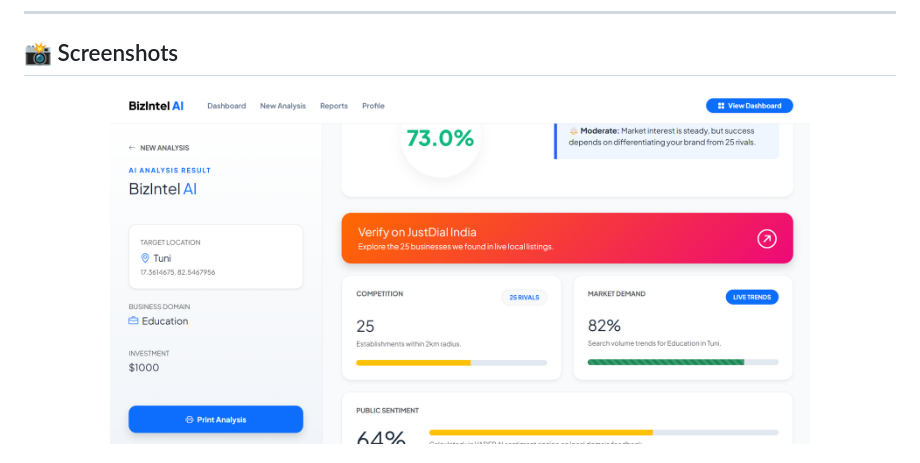
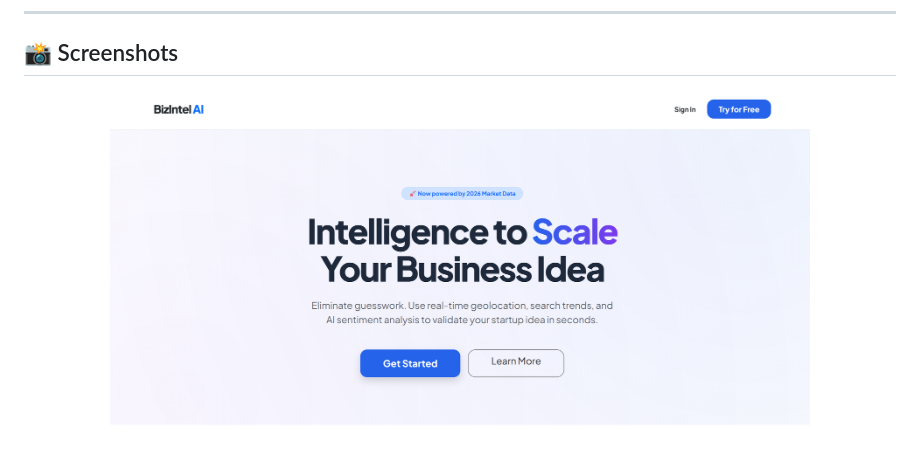
Before and after one commit to shruthitamaraana/BizIntelAI, a Markdown page: README.MD, the part around the change. Drawn GitHub-style.

```diff
--- a/README.MD
+++ b/README.MD
@@ -46,7 +46,7 @@ BizIntel AI solves this by automating analysis, predicting outcomes, and enablin
 
 ## 📸 Screenshots
 <p align="center">
-  <img src="1.png" width="700"/>
+  <img src="12.png" width="700"/>
 </p>
 <p align="center">
   <img src="2.png" width="700"/>
```
